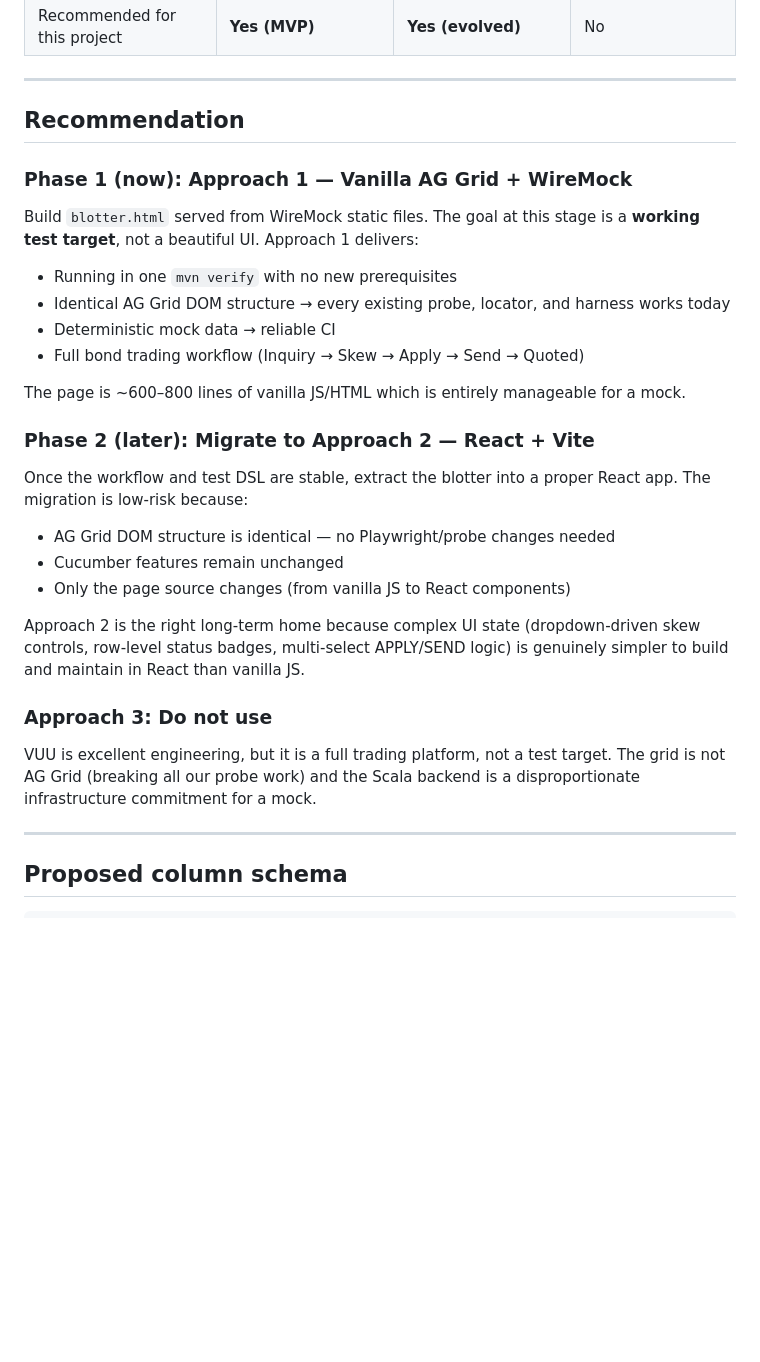
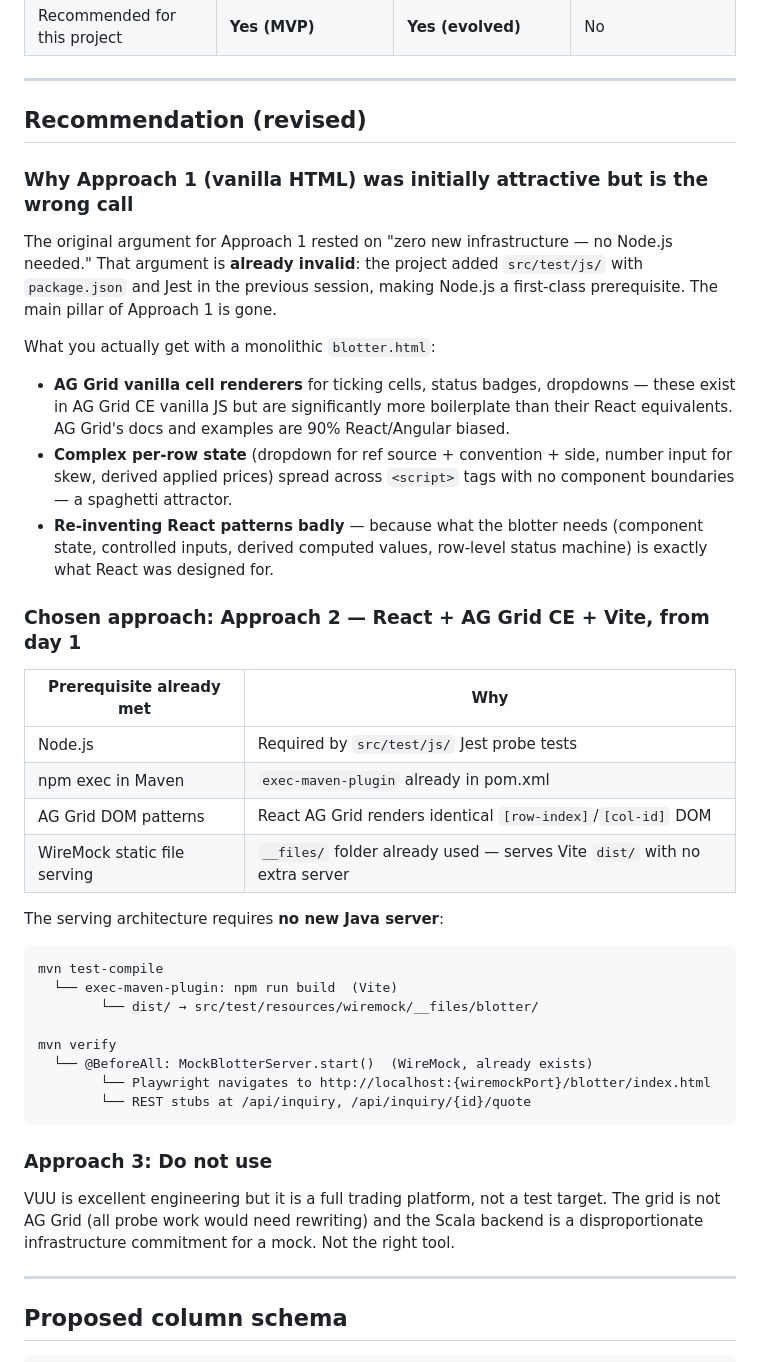
Before and after one commit to olegroshka/b-autobot, a Markdown page: BLOTTER_DESIGN.md, the part around one of its changes. Rendered like a GitHub page; blank space fills up the shorter version.

````diff
--- a/BLOTTER_DESIGN.md
+++ b/BLOTTER_DESIGN.md
@@ -220,37 +220,54 @@ Maven `generate-test-resources` phase runs `npm run build`, output lands in
 
 ---
 
-## Recommendation
+## Recommendation (revised)
 
-### Phase 1 (now): Approach 1 — Vanilla AG Grid + WireMock
+### Why Approach 1 (vanilla HTML) was initially attractive but is the wrong call
 
-Build `blotter.html` served from WireMock static files.  The goal at this stage is
-a **working test target**, not a beautiful UI.  Approach 1 delivers:
+The original argument for Approach 1 rested on "zero new infrastructure — no Node.js needed."
+That argument is **already invalid**: the project added `src/test/js/` with `package.json`
+and Jest in the previous session, making Node.js a first-class prerequisite.  The main
+pillar of Approach 1 is gone.
 
-- Running in one `mvn verify` with no new prerequisites
-- Identical AG Grid DOM structure → every existing probe, locator, and harness works today
-- Deterministic mock data → reliable CI
-- Full bond trading workflow (Inquiry → Skew → Apply → Send → Quoted)
+What you actually get with a monolithic `blotter.html`:
 
-The page is ~600–800 lines of vanilla JS/HTML which is entirely manageable for a mock.
+- **AG Grid vanilla cell renderers** for ticking cells, status badges, dropdowns — these
+  exist in AG Grid CE vanilla JS but are significantly more boilerplate than their React
+  equivalents.  AG Grid's docs and examples are 90% React/Angular biased.
+- **Complex per-row state** (dropdown for ref source + convention + side, number input for
+  skew, derived applied prices) spread across `<script>` tags with no component boundaries —
+  a spaghetti attractor.
+- **Re-inventing React patterns badly** — because what the blotter needs (component state,
+  controlled inputs, derived computed values, row-level status machine) is exactly what
+  React was designed for.
 
-### Phase 2 (later): Migrate to Approach 2 — React + Vite
+### Chosen approach: Approach 2 — React + AG Grid CE + Vite, from day 1
 
-Once the workflow and test DSL are stable, extract the blotter into a proper React app.
-The migration is low-risk because:
-- AG Grid DOM structure is identical — no Playwright/probe changes needed
-- Cucumber features remain unchanged
-- Only the page source changes (from vanilla JS to React components)
+| Prerequisite already met | Why |
+|---|---|
+| Node.js | Required by `src/test/js/` Jest probe tests |
+| npm exec in Maven | `exec-maven-plugin` already in pom.xml |
+| AG Grid DOM patterns | React AG Grid renders identical `[row-index]`/`[col-id]` DOM |
+| WireMock static file serving | `__files/` folder already used — serves Vite `dist/` with no extra server |
 
-Approach 2 is the right long-term home because complex UI state (dropdown-driven skew
-controls, row-level status badges, multi-select APPLY/SEND logic) is genuinely simpler
-to build and maintain in React than vanilla JS.
+The serving architecture requires **no new Java server**:
+
+```
+mvn test-compile
+  └── exec-maven-plugin: npm run build  (Vite)
+        └── dist/ → src/test/resources/wiremock/__files/blotter/
+
+mvn verify
+  └── @BeforeAll: MockBlotterServer.start()  (WireMock, already exists)
+        └── Playwright navigates to http://localhost:{wiremockPort}/blotter/index.html
+        └── REST stubs at /api/inquiry, /api/inquiry/{id}/quote
+```
 
 ### Approach 3: Do not use
 
-VUU is excellent engineering, but it is a full trading platform, not a test target.
-The grid is not AG Grid (breaking all our probe work) and the Scala backend is a
-disproportionate infrastructure commitment for a mock.
+VUU is excellent engineering but it is a full trading platform, not a test target.
+The grid is not AG Grid (all probe work would need rewriting) and the Scala backend
+is a disproportionate infrastructure commitment for a mock. Not the right tool.
 
 ---
 
````
Also changed, not shown: other parts of BLOTTER_DESIGN.md (+80 -7 lines).
